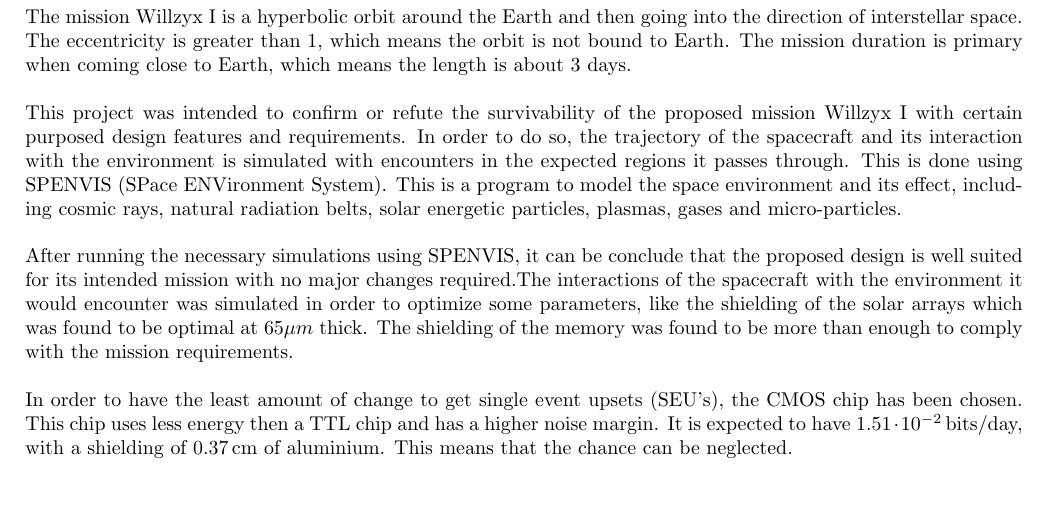
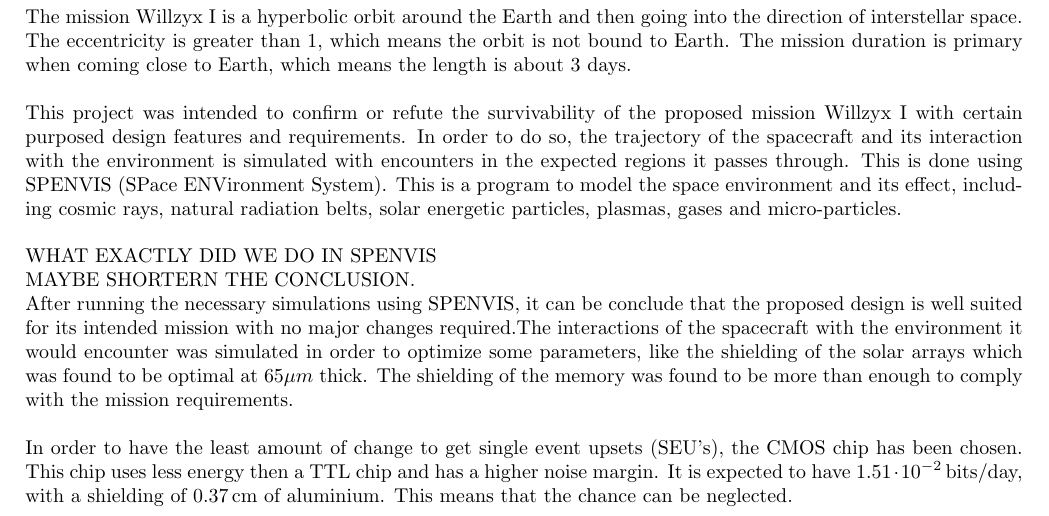
Before and after one commit to Rhaiko/SPENVIS, a LaTeX document (main.tex, which reads chapters/summary.tex): part of page 2 of 20, cut so that both start at the same text, the shorter picture padded with empty space. Compiled offline with pdfLaTeX.

Commit message:
added todo

```diff
--- a/chapters/summary.tex
+++ b/chapters/summary.tex
@@ -8,6 +8,10 @@ The mission Willzyx I is a hyperbolic orbit around the Earth and then going into
 
 This project was intended to confirm or refute the survivability of the proposed mission Willzyx I with certain purposed design features and requirements. In order to do so, the trajectory of the spacecraft and its interaction with the environment is simulated with encounters in the expected regions it passes through. This is done using SPENVIS (SPace ENVironment System). This is a program to model the space environment and its effect, including cosmic rays, natural radiation belts, solar energetic particles, plasmas, gases and micro-particles.\\
 
+WHAT EXACTLY DID WE DO IN SPENVIS
+
+MAYBE SHORTERN THE CONCLUSION.
+
 After running the necessary simulations using SPENVIS, it can be conclude that the proposed design is well suited for its intended mission with no major changes required.The interactions of the spacecraft with the environment it would encounter was simulated in order to optimize some parameters, like the shielding of the solar arrays which was found to be optimal at 65$\mu m$ thick. The shielding of the memory was found to be more than enough to comply with the mission requirements. \\
 
 In order to have the least amount of change to get single event upsets (SEU's), the CMOS chip has been chosen. This chip uses less energy then a TTL chip and has a higher noise margin. It is expected to have $1.51 \cdot 10^{-2}$\,bits/day, with a shielding of 0.37\,cm of aluminium. This means that the chance can be neglected.
```
